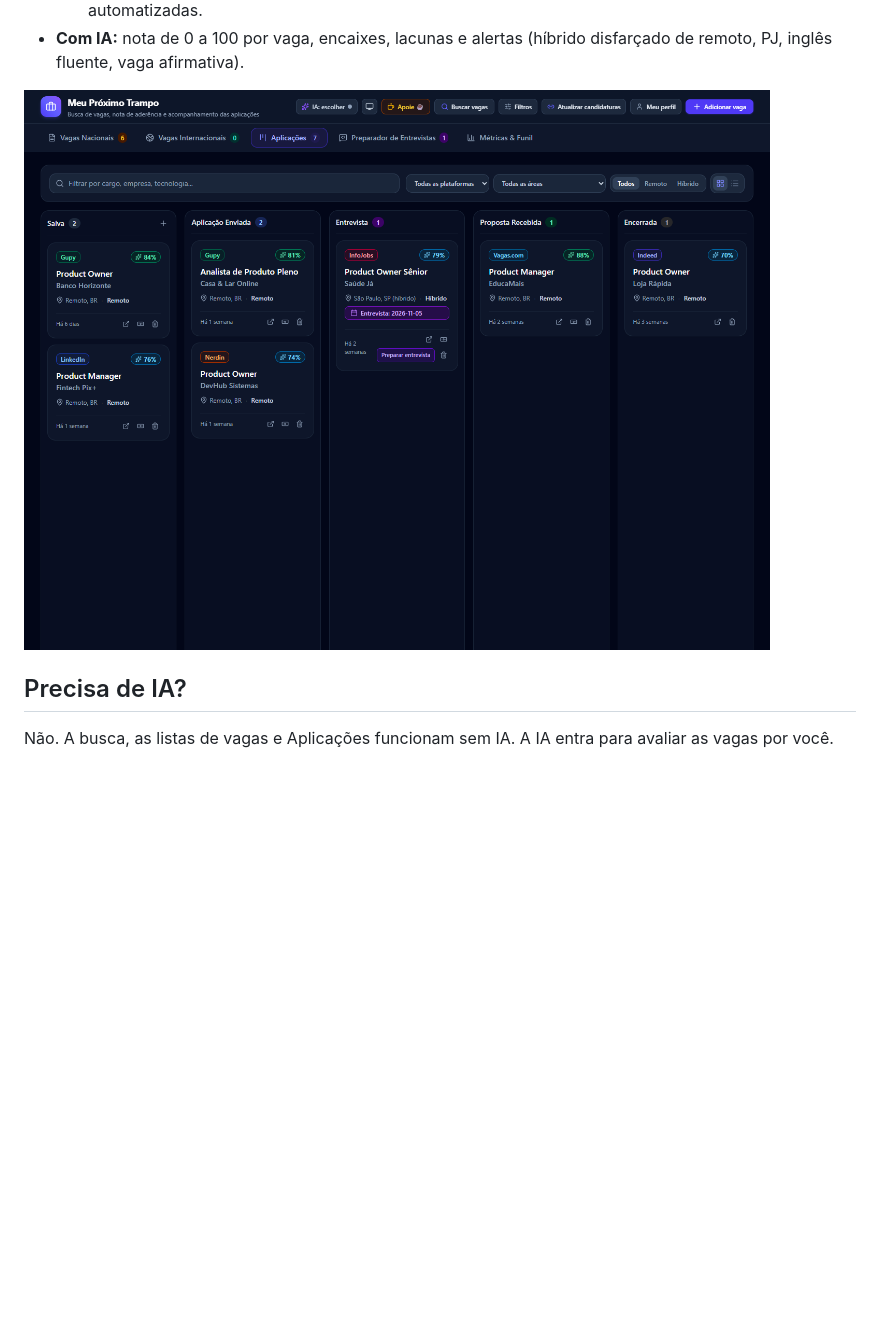
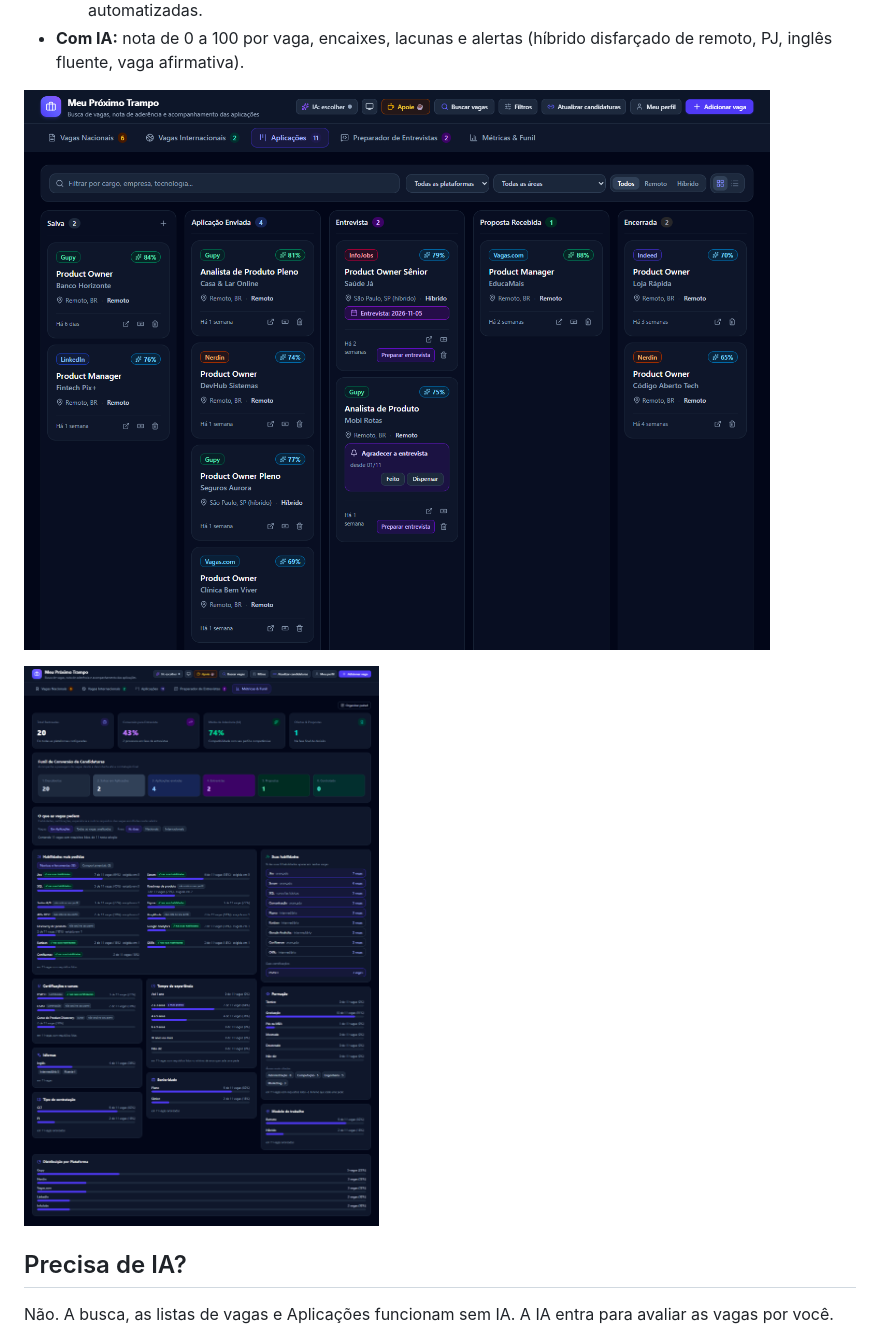
Before and after one commit to SouMarcel/meu-proximo-trampo, a Markdown page: README.md, the part around the change. GitHub-like rendering; pictures changed too: docs/metricas.png (added), docs/quadro.png; blank space fills up the shorter version.

Commit message:
README: capturas refeitas e a de Métricas & Funil
As três telas (Vagas Nacionais, Aplicações e Métricas & Funil, a página inteira) saem do mesmo
banco de demonstração, só com vagas, empresas e perfil inventados, agora com os requisitos das
vagas, mais candidaturas e vagas internacionais.

Co-Authored-By: Claude Opus 5.5 <noreply@anthropic.com>

```diff
--- a/README.md
+++ b/README.md
@@ -131,6 +131,8 @@ Tudo roda no seu computador: sem conta, sem login e sem servidor de terceiros.
   disfarçado de remoto, PJ, inglês fluente, vaga afirmativa).
 
 ![Aplicações](docs/quadro.png)
+
+![Métricas & Funil](docs/metricas.png)
 
 ## Precisa de IA?
 
```
Also changed, not shown: docs/relatorio.png.
